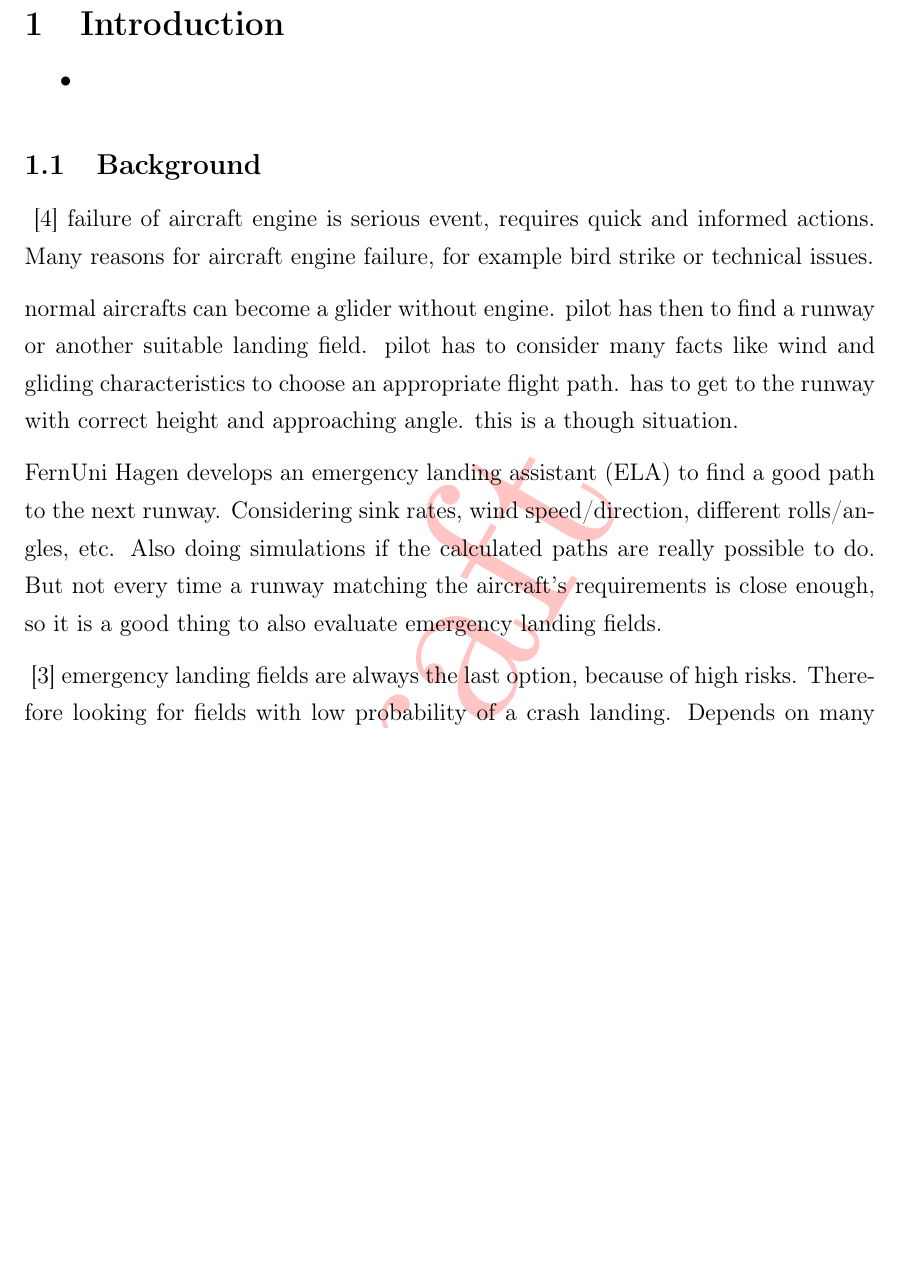
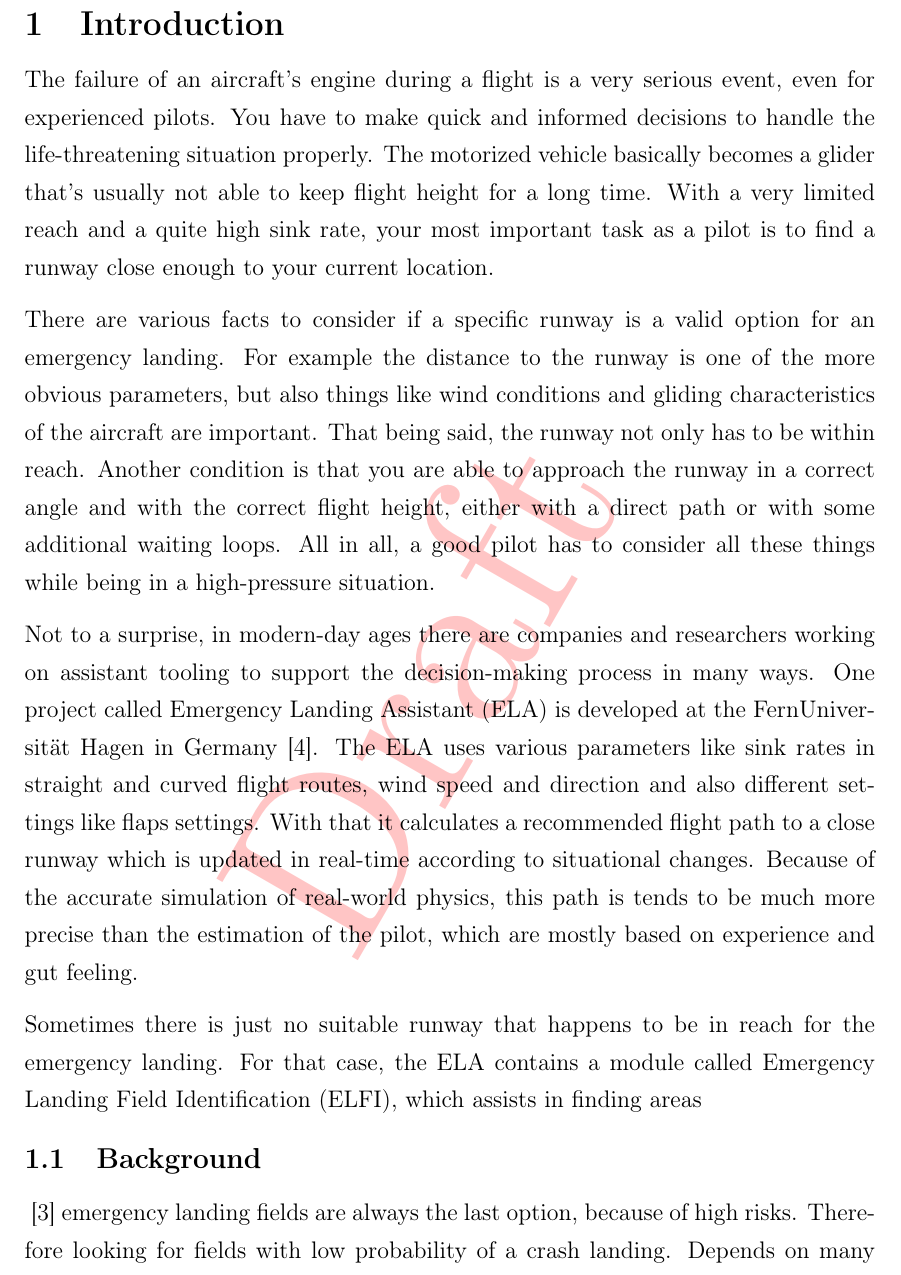
Before and after one commit to karstenkoehler/semantic-segmentation-master-thesis, a LaTeX thesis (latex/thesis.tex, which reads latex/content/introduction.tex): part of page 3 of 14, cut so that both start at the same text, the shorter picture padded with empty space. Compiled offline with pdfLaTeX.

Commit message:
introduction

```diff
--- a/latex/content/introduction.tex
+++ b/latex/content/introduction.tex
@@ -1,17 +1,13 @@
 \section{Introduction}
-\begin{itemize}
-    \item
-\end{itemize}
+The failure of an aircraft's engine during a flight is a very serious event, even for experienced pilots. You have to make quick and informed decisions to handle the life-threatening situation properly. The motorized vehicle basically becomes a glider that's usually not able to keep flight height for a long time. With a very limited reach and a quite high sink rate, your most important task as a pilot is to find a runway close enough to your current location.
+
+There are various facts to consider if a specific runway is a valid option for an emergency landing. For example the distance to the runway is one of the more obvious parameters, but also things like wind conditions and gliding characteristics of the aircraft are important. That being said, the runway not only has to be within reach. Another condition is that you are able to approach the runway in a correct angle and with the correct flight height, either with a direct path or with some additional waiting loops. All in all, a good pilot has to consider all these things while being in a high-pressure situation.
+
+Not to a surprise, in modern-day ages there are companies and researchers working on assistant tooling to support the decision-making process in many ways. One project called Emergency Landing Assistant (ELA) is developed at the FernUniversität Hagen in Germany~\cite{feu_fas}. The ELA uses various parameters like sink rates in straight and curved flight routes, wind speed and direction and also different settings like flaps settings. With that it calculates a recommended flight path to a close runway which is updated in real-time according to situational changes. Because of the accurate simulation of real-world physics, this path is tends to be much more precise than the estimation of the pilot, which are mostly based on experience and gut feeling.
+
+Sometimes there is just no suitable runway that happens to be in reach for the emergency landing. For that case, the ELA contains a module called Emergency Landing Field Identification (ELFI), which assists in finding areas
 
 \subsection{Background}
-\cite{feu_fas}
-failure of aircraft engine is serious event, requires quick and informed actions. Many reasons for aircraft engine failure, for example bird strike or technical issues.
-
-normal aircrafts can become a glider without engine. pilot has then to find a runway or another suitable landing field. pilot has to consider many facts like wind and gliding characteristics to choose an appropriate flight path. has to get to the runway with correct height and approaching angle. this is a though situation.
-
-FernUni Hagen develops an emergency landing assistant (ELA) to find a good path to the next runway. Considering sink rates, wind speed/direction, different rolls/angles, etc. Also doing simulations if the calculated paths are really possible to do. But not every time a runway matching the aircraft's requirements is close enough, so it is a good thing to also evaluate emergency landing fields.
-
-
 \cite{feu_elfi}
 emergency landing fields are always the last option, because of high risks. Therefore looking for fields with low probability of a crash landing. Depends on many factors like inclination, vegetation and land use.
 
```
